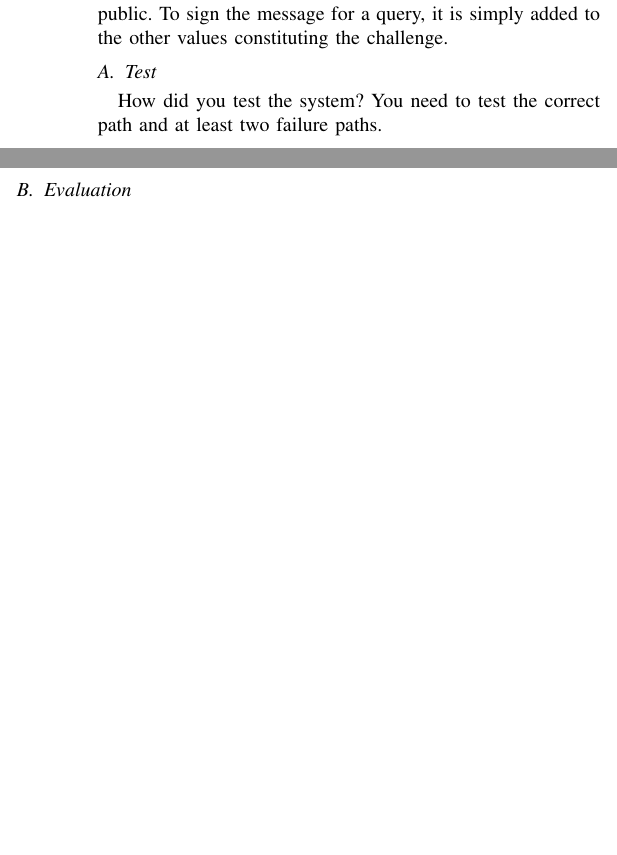
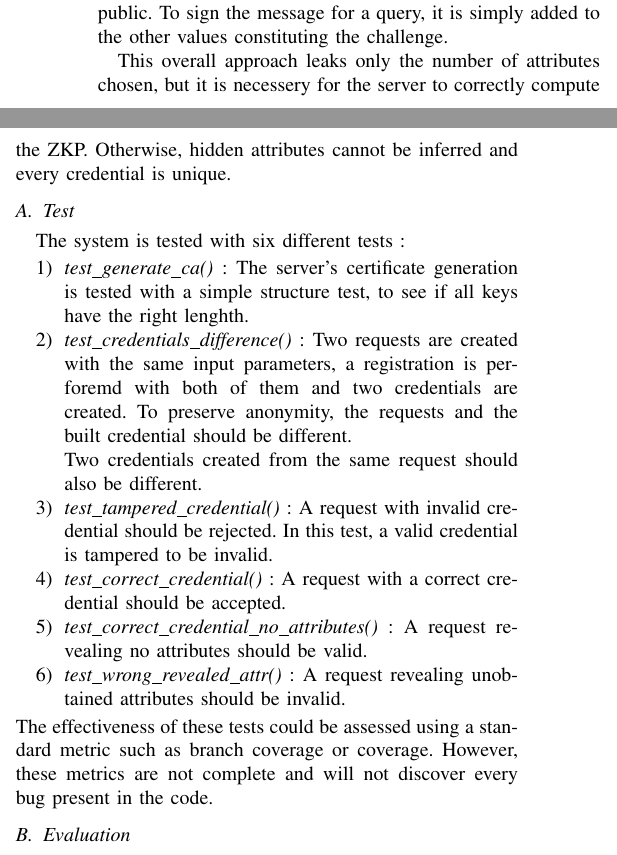
Before and after one commit to danielementary/SecretStroll, a LaTeX paper (report_template/report_template.tex): two parts of the columns of page 1 of 2, joined at a grey line, cut so that both start at the same text, the shorter picture padded with empty space. Compiled offline with pdfLaTeX.

Commit message:
add test section for part 1

```diff
--- a/report_template/report_template.tex
+++ b/report_template/report_template.tex
@@ -42,9 +42,20 @@ The base of the ABC scheme for this work is described in Section 6 of \cite{PS_S
 
 In order to make the ZKP non-interactive, we use the Fiat-Shamir heuristic. The challenge that the prover would send is replaced by a cryptographic hash of all known values. During the registration, the challenge is composed of the committed attributes, the commitment used for the ZKP and the server's public. To sign the message for a query, it is simply added to the other values constituting the challenge.
 
+This overall approach leaks only the number of attributes chosen, but it is necessery for the server to correctly compute the ZKP. Otherwise, hidden attributes cannot be inferred and every credential is unique.
+
 \subsection{Test}
-How did you test the system?
-You need to test the correct path and at least two failure paths.
+The system is tested with six different tests :
+\begin{enumerate}
+    \item \textit{test\_generate\_ca()} : The server's certificate generation is tested with a simple structure test, to see if all keys have the right lenghth.
+    \item \textit{test\_credentials\_difference()} : Two requests are created with the same input parameters, a registration is perforemd with both of them and two credentials are created. To preserve anonymity, the requests and the built credential should be different. \\ Two credentials created from the same request should also be different.
+    \item \textit{test\_tampered\_credential()} : A request with invalid credential should be rejected. In this test, a valid credential is tampered to be invalid.
+    \item \textit{test\_correct\_credential()} : A request with a correct credential should be accepted.
+    \item \textit{test\_correct\_credential\_no\_attributes()} : A request revealing no attributes should be valid.
+    \item \textit{test\_wrong\_revealed\_attr()} : A request revealing unobtained attributes should be invalid.
+\end{enumerate}
+The effectiveness of these tests could be assessed using a standard metric such as branch coverage or coverage. However, these metrics are not complete and will not discover every bug present in the code.
+
 
 \subsection{Evaluation}
 Evaluate your ABC: report communication and computation stats (mean and standard
```
Also changed, not shown: report_template/report_template.pdf.
